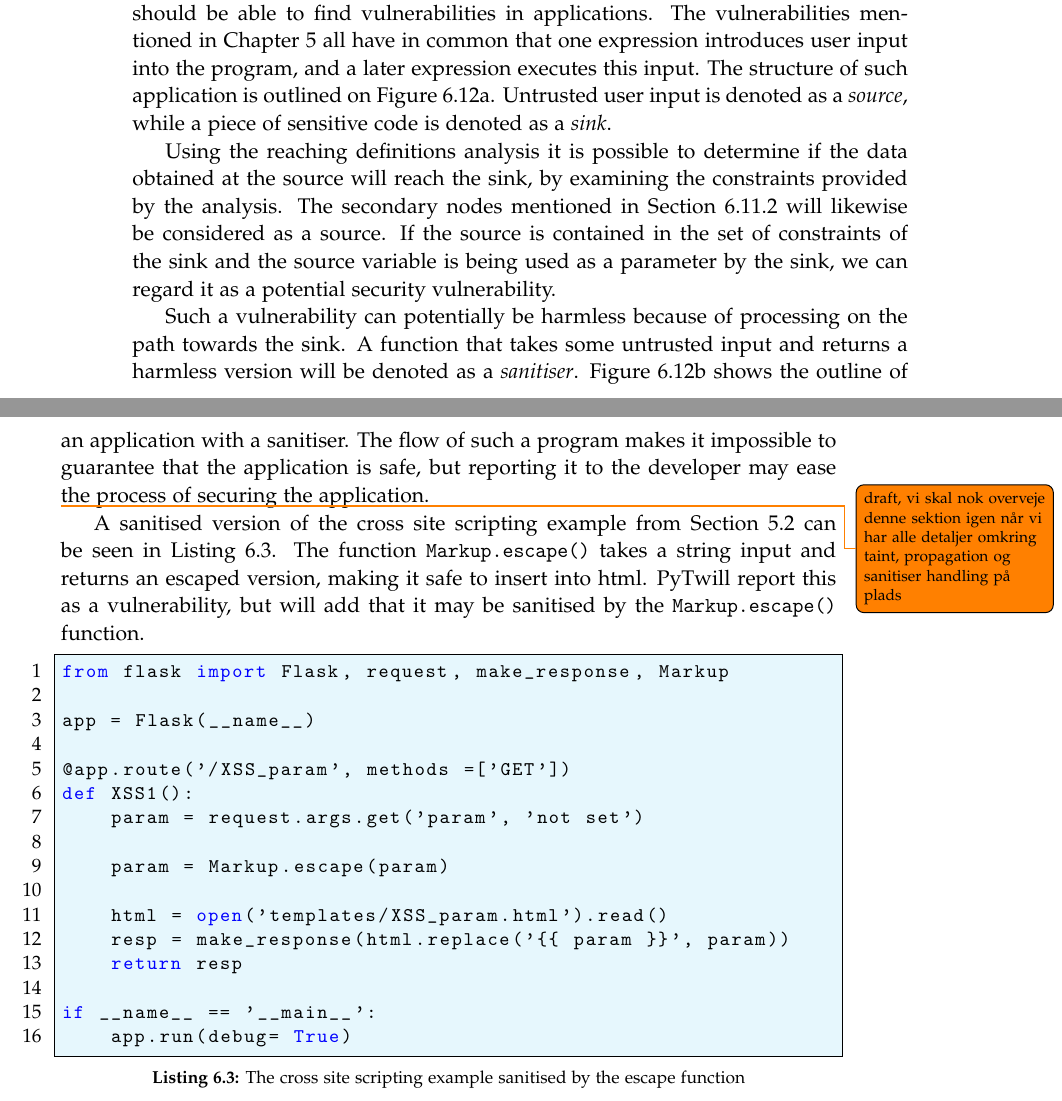
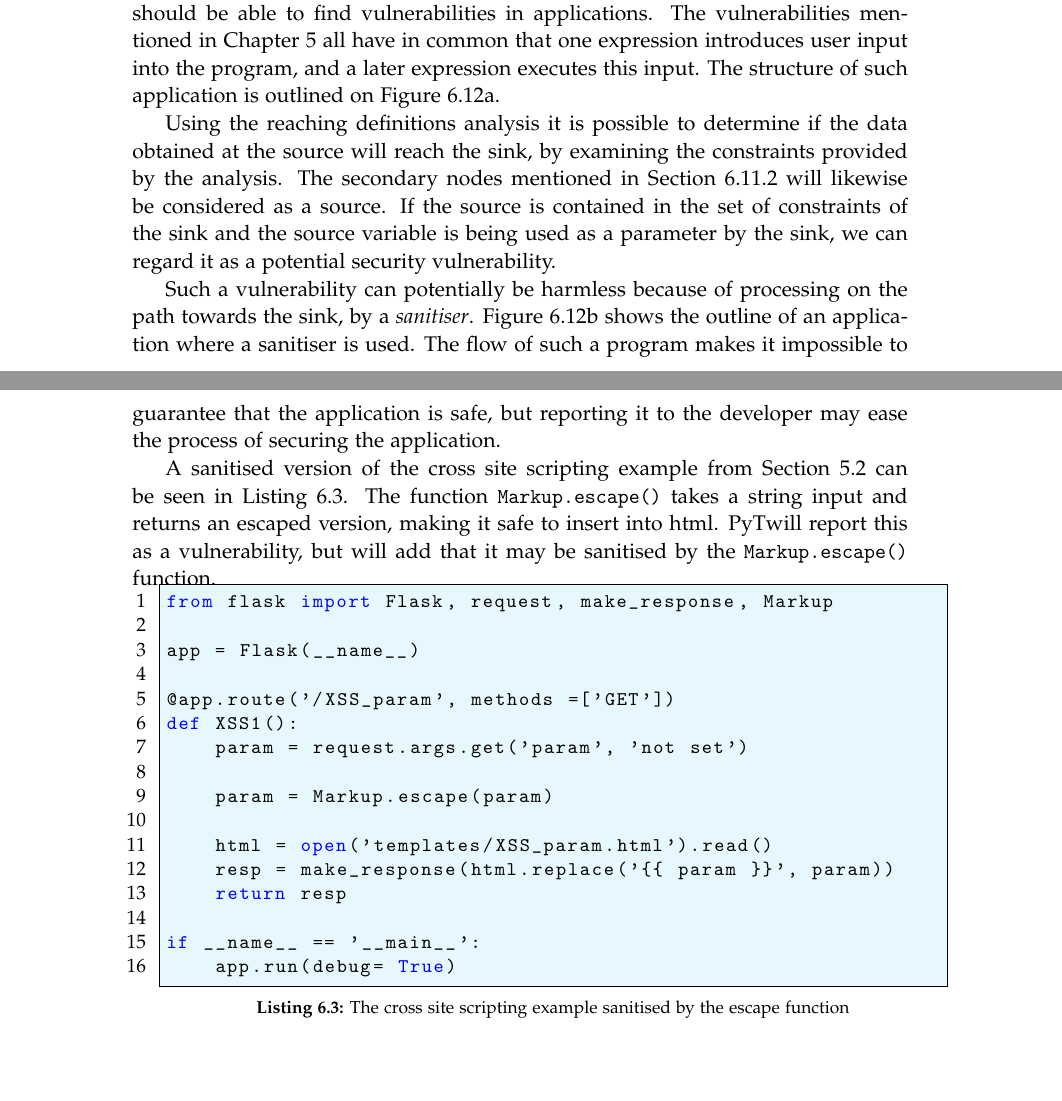
Before and after one commit to SW10IoT/report, a LaTeX thesis (master.tex, which reads sections/theory/finding_vulnerabilities.tex): two parts of pages 58 and 59 of 113 before the commit and two parts of pages 58 and 60 of 113 after it, joined at a grey line, cut so that both start at the same text, the shorter picture padded with empty space. Compiled offline with pdfLaTeX.

Commit message:
deleting some repetition from earlier sections

```diff
--- a/sections/theory/finding_vulnerabilities.tex
+++ b/sections/theory/finding_vulnerabilities.tex
@@ -2,15 +2,13 @@
 Armed with the information provided by the reaching definitions analysis we should be able to find vulnerabilities in applications.
 The vulnerabilities mentioned in \cref{security_vulnerabilities} all have in common that one expression introduces user input into the program, and a later expression executes this input.
 The structure of such application is outlined on \cref{vulnerabilities_unsanitised}.
-Untrusted user input is denoted as a \emph{source}, while a piece of sensitive code is denoted as a \emph{sink}.
 
 Using the reaching definitions analysis it is possible to determine if the data obtained at the source will reach the sink, by examining the constraints provided by the analysis.
 The secondary nodes mentioned in \cref{ext:derivation} will likewise be considered as a source.
 If the source is contained in the set of constraints of the sink and the source variable is being used as a parameter by the sink, we can regard it as a potential security vulnerability.
 
-Such a vulnerability can potentially be harmless because of processing on the path towards the sink.
-A function that takes some untrusted input and returns a harmless version will be denoted as a \emph{sanitiser}.
-\Cref{vulnerabilities_sanitised} shows the outline of an application with a sanitiser.
+Such a vulnerability can potentially be harmless because of processing on the path towards the sink, by a \emph{sanitiser}.
+\Cref{vulnerabilities_sanitised} shows the outline of an application where a sanitiser is used.
 The flow of such a program makes it impossible to guarantee that the application is safe, but reporting it to the developer may ease the process of securing the application.
 
 \begin{figure}
@@ -29,12 +27,12 @@ The flow of such a program makes it impossible to guarantee that the application
 
   \caption{Control Flow Graphs for applications with potential vulnerabilities}
 \end{figure}
-\todo{draft, vi skal nok overveje denne sektion igen når vi har alle detaljer omkring taint, propagation og sanitiser handling på plads}
 
 A sanitised version of the cross site scripting example from \cref{vulnerabilities:xss} can be seen in \cref{sanitised_xss}.
 The function \texttt{Markup.escape()} takes a string input and returns an escaped version, making it safe to insert into html.
 \pyt will report this as a vulnerability, but will add that it may be sanitised by the \texttt{Markup.escape()} function.
 
+\begin{minipage}{\linewidth}
 \begin{lstlisting}[style=python, caption={The cross site scripting example sanitised by the escape function}, label={sanitised_xss}]
 from flask import Flask, request, make_response, Markup
 
@@ -53,3 +51,4 @@ def XSS1():
 if __name__ == '__main__':
     app.run(debug= True)
 \end{lstlisting}
+\end{minipage}
```
